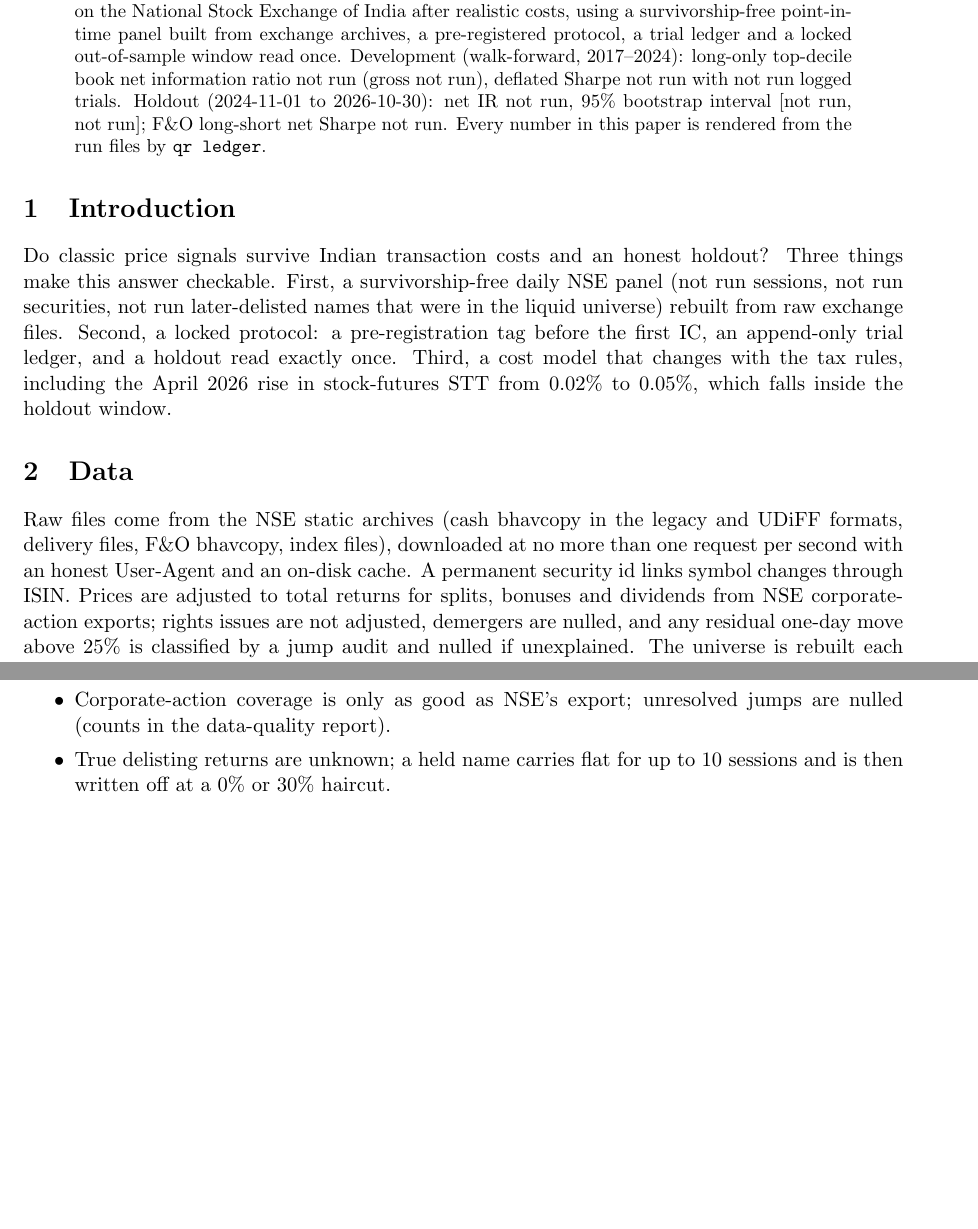
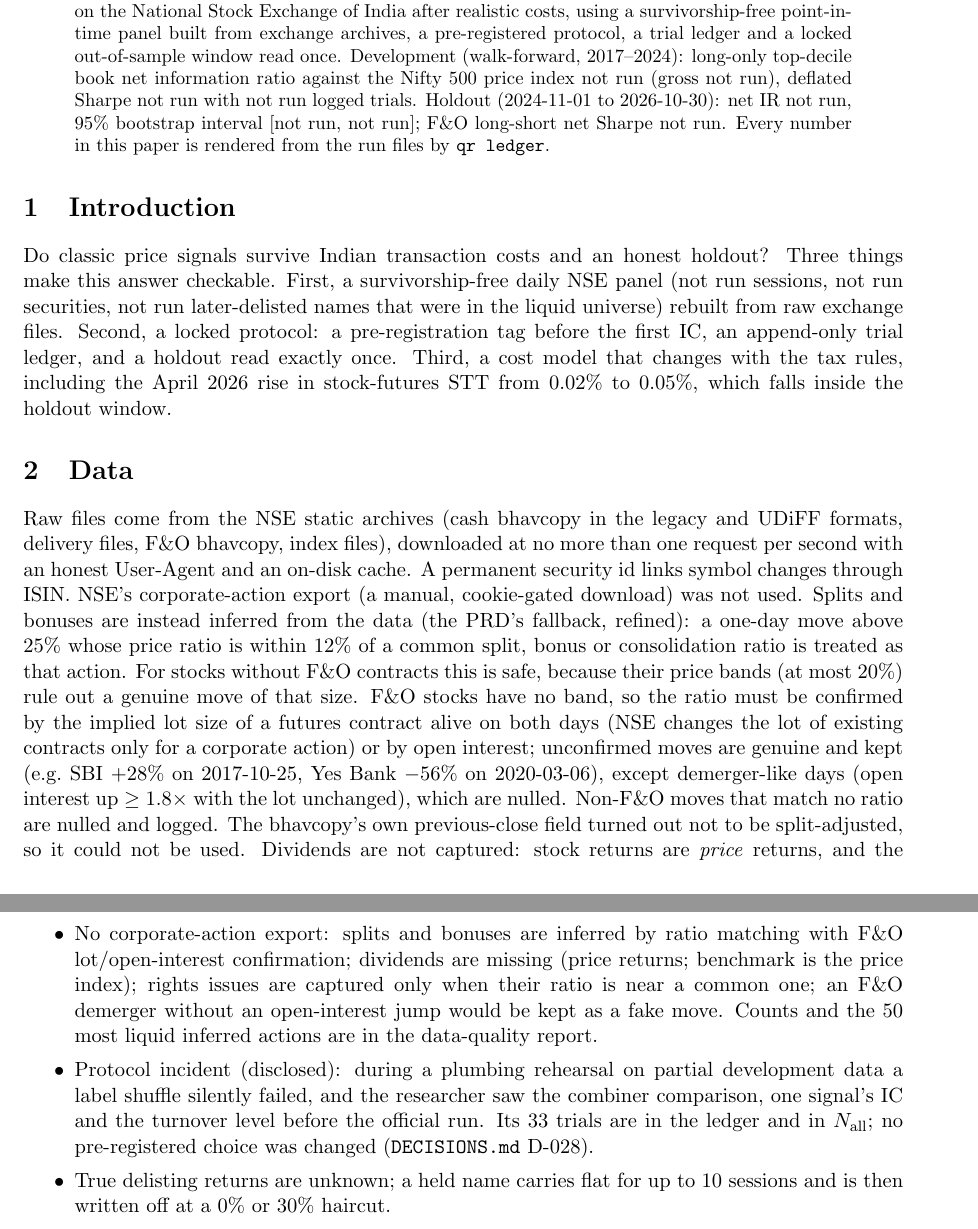
Before and after one commit to Apurv428/nse-alpha-research, a LaTeX paper (report/main.tex, which reads report/sections/abstract.tex, report/sections/data.tex, report/sections/limitations.tex): two parts of pages 1 and 3 of 4 before the commit and two parts of pages 1 and 4 of 5 after it, joined at a grey line, cut so that both start at the same text, the shorter picture padded with empty space. Compiled offline with pdfLaTeX.

Commit message:
Report/README text for inferred corporate actions, price-index benchmark and the disclosed incident

```diff
--- a/report/sections/abstract.tex
+++ b/report/sections/abstract.tex
@@ -1,7 +1,7 @@
 \begin{abstract}
 We ask whether eight classic daily price and volume signals predict cross-sectional returns on the National Stock Exchange of India after
 realistic costs, using a survivorship-free point-in-time panel built from exchange archives, a pre-registered protocol, a trial ledger and a
-locked out-of-sample window read once. Development (walk-forward, 2017--2024): long-only top-decile book net information ratio
+locked out-of-sample window read once. Development (walk-forward, 2017--2024): long-only top-decile book net information ratio against the Nifty 500 price index
 \R{p1.dev.ir_net} (gross \R{p1.dev.ir_gross}), deflated Sharpe \R{p1.dev.dsr} with \R{honesty.n_all} logged trials.
 Holdout (2024-11-01 to 2026-10-30): net IR \R{p1.oos.ir_net}, 95\% bootstrap interval [\R{p1.oos.ir_net.ci95_lo}, \R{p1.oos.ir_net.ci95_hi}];
 F\&O long-short net Sharpe \R{p2.oos.sharpe_net}. Every number in this paper is rendered from the run files by \texttt{qr ledger}.
--- a/report/sections/data.tex
+++ b/report/sections/data.tex
@@ -1,6 +1,12 @@
 \section{Data}
 Raw files come from the NSE static archives (cash bhavcopy in the legacy and UDiFF formats, delivery files, F\&O bhavcopy, index files),
 downloaded at no more than one request per second with an honest User-Agent and an on-disk cache. A permanent security id links symbol changes through
-ISIN. Prices are adjusted to total returns for splits, bonuses and dividends from NSE corporate-action exports; rights issues are not adjusted, demergers are
-nulled, and any residual one-day move above 25\% is classified by a jump audit and nulled if unexplained. The universe is rebuilt each month from data
+ISIN. NSE's corporate-action export (a manual, cookie-gated download) was not used. Splits and bonuses are instead inferred from the data
+(the PRD's fallback, refined): a one-day move above 25\% whose price ratio is within 12\% of a common split, bonus or consolidation ratio is treated as
+that action. For stocks without F\&O contracts this is safe, because their price bands (at most 20\%) rule out a genuine move of that size. F\&O
+stocks have no band, so the ratio must be confirmed by the implied lot size of a futures contract alive on both days (NSE changes the lot of existing
+contracts only for a corporate action) or by open interest; unconfirmed moves are genuine and kept (e.g.\ SBI $+28\%$ on 2017-10-25, Yes Bank $-56\%$ on
+2020-03-06), except demerger-like days (open interest up $\ge 1.8\times$ with the lot unchanged), which are nulled. Non-F\&O moves that match no ratio are nulled and logged.
+The bhavcopy's own previous-close field turned out not to be split-adjusted, so it could not be used. Dividends are not captured: stock returns are
+\emph{price} returns, and the long-only book is therefore compared with the Nifty 500 \emph{price} index. The universe is rebuilt each month from data
 dated before the month starts: EQ/BE series, at least 252 sessions of history, at least 55 trades in 63 sessions, close at least Rs 10, median traded value at least
--- a/report/sections/limitations.tex
+++ b/report/sections/limitations.tex
@@ -2,7 +2,8 @@
 \begin{itemize}\itemsep0pt
 \item Sector labels are a 2026 snapshot, not point-in-time; names delisted earlier are \texttt{Unclassified}.
 \item No shares-outstanding data: size is proxied by traded value; share turnover is not tested.
-\item Corporate-action coverage is only as good as NSE's export; unresolved jumps are nulled (counts in the data-quality report).
+\item No corporate-action export: splits and bonuses are inferred by ratio matching with F\&O lot/open-interest confirmation; dividends are missing (price returns; benchmark is the price index); rights issues are captured only when their ratio is near a common one; an F\&O demerger without an open-interest jump would be kept as a fake move. Counts and the 50 most liquid inferred actions are in the data-quality report.
+\item Protocol incident (disclosed): during a plumbing rehearsal on partial development data a label shuffle silently failed, and the researcher saw the combiner comparison, one signal's IC and the turnover level before the official run. Its 33 trials are in the ledger and in $N_{\mathrm{all}}$; no pre-registered choice was changed (\texttt{DECISIONS.md} D-028).
 \item True delisting returns are unknown; a held name carries flat for up to 10 sessions and is then written off at a 0\% or 30\% haircut.
 \item Statutory rates were spot-checked from public sources; the 2024-10-01 futures STT date and the pre-2016 delivery history are not independently confirmed (no reported number depends on pre-2016 rates). Brokerage is assumed; futures margin is a flat 20\%; lot rounding is ignored.
 \item The impact model is a square-root law with $Y=1$, not fitted to Indian execution data. P2 uses cash-market ADV and volatility for the futures leg.
```
Also changed, not shown: report/sections/method.tex (+1 -1 lines), report/sections/results.tex (+1 -1 lines), README.md, report/sections/data.tex (2 more changed lines), report/sections/limitations.tex (2 more changed lines), 1 other file.
